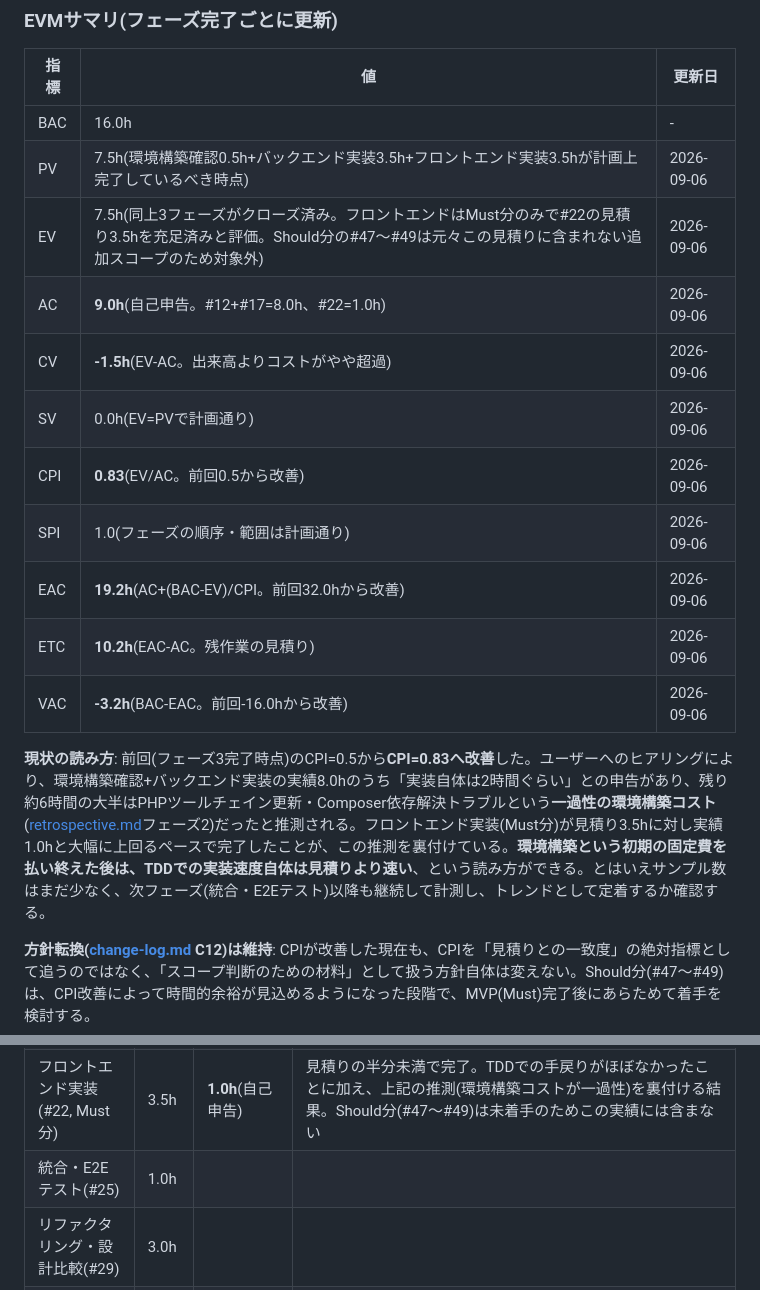
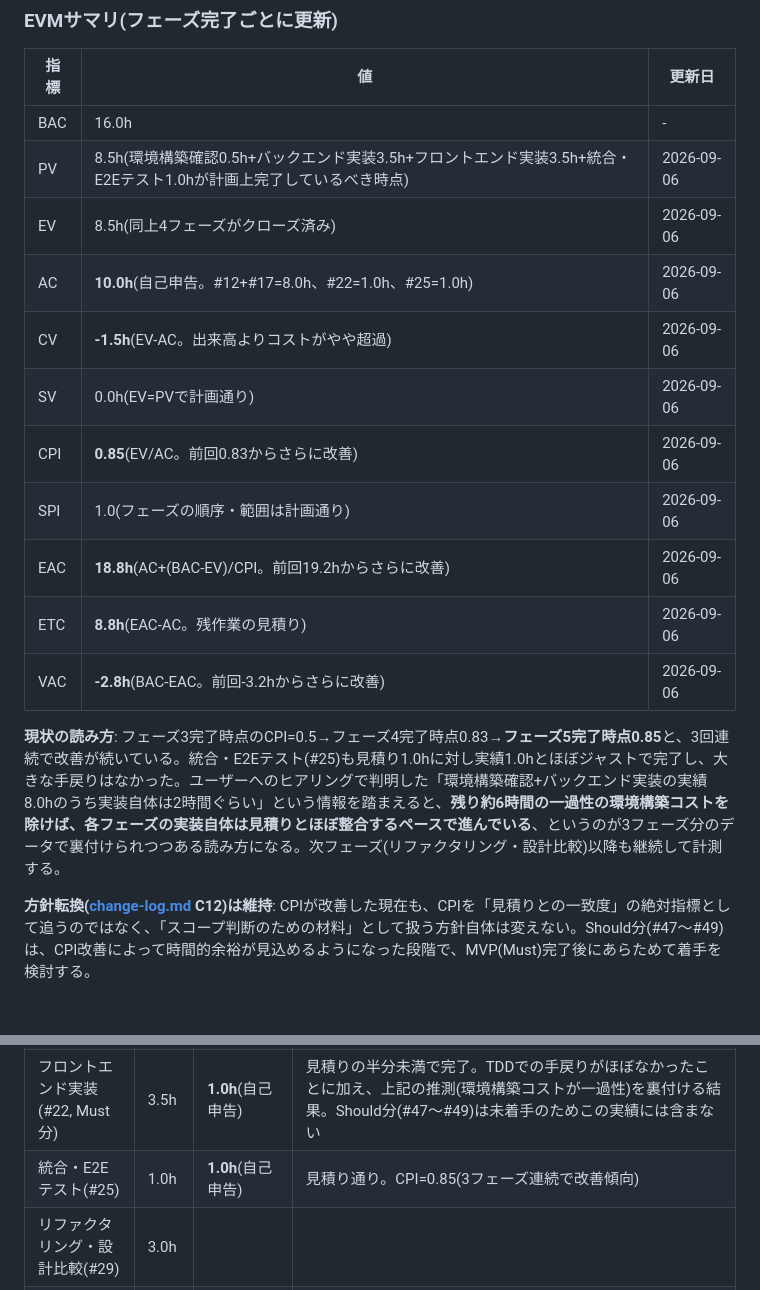
Before and after one commit to YoshinoriSawaya/task-pm-app, a Markdown page: docs/pmbok/schedule.md, 2 parts joined by grey strips. Rendered like a GitHub page; blank space fills up the shorter version.

Commit message:
docs(pmbok): フェーズ5完了時点のEVMを更新(CPI 0.83→0.85)
統合・E2Eテスト(#25)の実績1.0h(見積り通り)を反映。
CPIは0.5→0.83→0.85と3フェーズ連続で改善傾向が続いている。
EAC 19.2h→18.8h、VAC -3.2h→-2.8hへさらに改善。

Co-Authored-By: Claude Sonnet 5 <noreply@anthropic.com>

```diff
--- a/docs/pmbok/schedule.md
+++ b/docs/pmbok/schedule.md
@@ -54,18 +54,18 @@
 | 指標 | 値 | 更新日 |
 |---|---|---|
 | BAC | 16.0h | - |
-| PV | 7.5h(環境構築確認0.5h+バックエンド実装3.5h+フロントエンド実装3.5hが計画上完了しているべき時点) | 2026-09-06 |
-| EV | 7.5h(同上3フェーズがクローズ済み。フロントエンドはMust分のみで#22の見積り3.5hを充足済みと評価。Should分の#47〜#49は元々この見積りに含まれない追加スコープのため対象外) | 2026-09-06 |
-| AC | **9.0h**(自己申告。#12+#17=8.0h、#22=1.0h) | 2026-09-06 |
+| PV | 8.5h(環境構築確認0.5h+バックエンド実装3.5h+フロントエンド実装3.5h+統合・E2Eテスト1.0hが計画上完了しているべき時点) | 2026-09-06 |
+| EV | 8.5h(同上4フェーズがクローズ済み) | 2026-09-06 |
+| AC | **10.0h**(自己申告。#12+#17=8.0h、#22=1.0h、#25=1.0h) | 2026-09-06 |
 | CV | **-1.5h**(EV-AC。出来高よりコストがやや超過) | 2026-09-06 |
 | SV | 0.0h(EV=PVで計画通り) | 2026-09-06 |
-| CPI | **0.83**(EV/AC。前回0.5から改善) | 2026-09-06 |
+| CPI | **0.85**(EV/AC。前回0.83からさらに改善) | 2026-09-06 |
 | SPI | 1.0(フェーズの順序・範囲は計画通り) | 2026-09-06 |
-| EAC | **19.2h**(AC+(BAC-EV)/CPI。前回32.0hから改善) | 2026-09-06 |
-| ETC | **10.2h**(EAC-AC。残作業の見積り) | 2026-09-06 |
-| VAC | **-3.2h**(BAC-EAC。前回-16.0hから改善) | 2026-09-06 |
+| EAC | **18.8h**(AC+(BAC-EV)/CPI。前回19.2hからさらに改善) | 2026-09-06 |
+| ETC | **8.8h**(EAC-AC。残作業の見積り) | 2026-09-06 |
+| VAC | **-2.8h**(BAC-EAC。前回-3.2hからさらに改善) | 2026-09-06 |
 
-**現状の読み方**: 前回(フェーズ3完了時点)のCPI=0.5から**CPI=0.83へ改善**した。ユーザーへのヒアリングにより、環境構築確認+バックエンド実装の実績8.0hのうち「実装自体は2時間ぐらい」との申告があり、残り約6時間の大半はPHPツールチェイン更新・Composer依存解決トラブルという**一過性の環境構築コスト**([retrospective.md](retrospective.md)フェーズ2)だったと推測される。フロントエンド実装(Must分)が見積り3.5hに対し実績1.0hと大幅に上回るペースで完了したことが、この推測を裏付けている。**環境構築という初期の固定費を払い終えた後は、TDDでの実装速度自体は見積りより速い**、という読み方ができる。とはいえサンプル数はまだ少なく、次フェーズ(統合・E2Eテスト)以降も継続して計測し、トレンドとして定着するか確認する。
+**現状の読み方**: フェーズ3完了時点のCPI=0.5→フェーズ4完了時点0.83→**フェーズ5完了時点0.85**と、3回連続で改善が続いている。統合・E2Eテスト(#25)も見積り1.0hに対し実績1.0hとほぼジャストで完了し、大きな手戻りはなかった。ユーザーへのヒアリングで判明した「環境構築確認+バックエンド実装の実績8.0hのうち実装自体は2時間ぐらい」という情報を踏まえると、**残り約6時間の一過性の環境構築コストを除けば、各フェーズの実装自体は見積りとほぼ整合するペースで進んでいる**、というのが3フェーズ分のデータで裏付けられつつある読み方になる。次フェーズ(リファクタリング・設計比較)以降も継続して計測する。
 
 **方針転換([change-log.md](change-log.md) C12)は維持**: CPIが改善した現在も、CPIを「見積りとの一致度」の絶対指標として追うのではなく、「スコープ判断のための材料」として扱う方針自体は変えない。Should分(#47〜#49)は、CPI改善によって時間的余裕が見込めるようになった段階で、MVP(Must)完了後にあらためて着手を検討する。
 
@@ -78,7 +78,7 @@
 | 要件定義+設計(#1〜#9) | (未計測) | 記録なし | 本表策定前に完了。実績記録がなかったこと自体を[retrospective.md](retrospective.md)に教訓として残す |
 | 環境構築確認+バックエンド実装(#12, #17) | 4.0h | 8.0h(自己申告、2フェーズ合算) | 見積りの2倍。CPI=0.5。フェーズ単位の内訳は自己申告のため分離できていないが、ユーザーによれば「実装自体は2時間ぐらい」とのこと。残り約6時間はPHPツールチェイン更新・Composer依存解決トラブル([retrospective.md](retrospective.md)フェーズ2の課題)が大半を占めると推測され、一過性の環境構築コストであって実装速度そのものの遅さではない可能性が高い |
 | フロントエンド実装(#22, Must分) | 3.5h | **1.0h**(自己申告) | 見積りの半分未満で完了。TDDでの手戻りがほぼなかったことに加え、上記の推測(環境構築コストが一過性)を裏付ける結果。Should分(#47〜#49)は未着手のためこの実績には含まない |
-| 統合・E2Eテスト(#25) | 1.0h | | |
+| 統合・E2Eテスト(#25) | 1.0h | **1.0h**(自己申告) | 見積り通り。CPI=0.85(3フェーズ連続で改善傾向) |
 | リファクタリング・設計比較(#29) | 3.0h | | |
 | デプロイ(#34) | 2.0h | | |
 | PMBOKドキュメント整備・振り返り(#40) | 1.5h | | |
```
